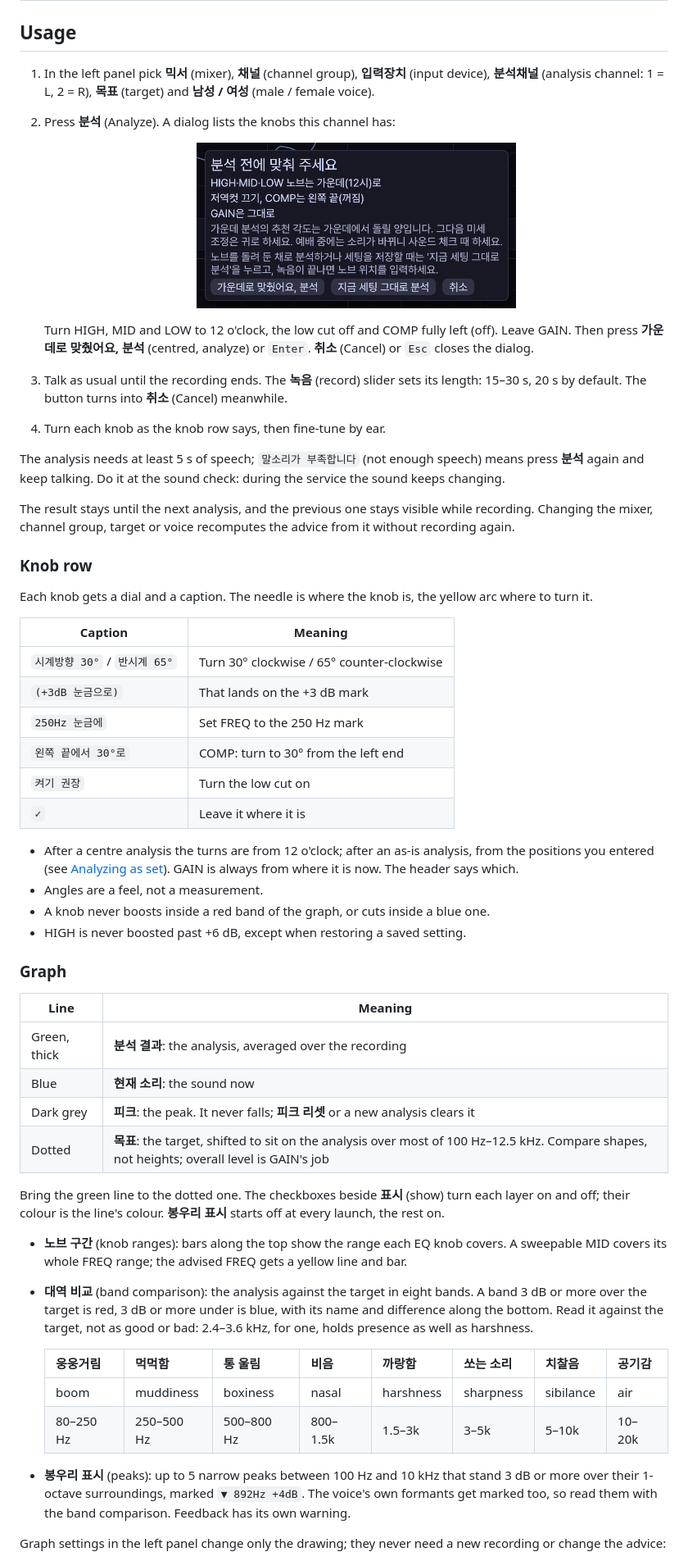
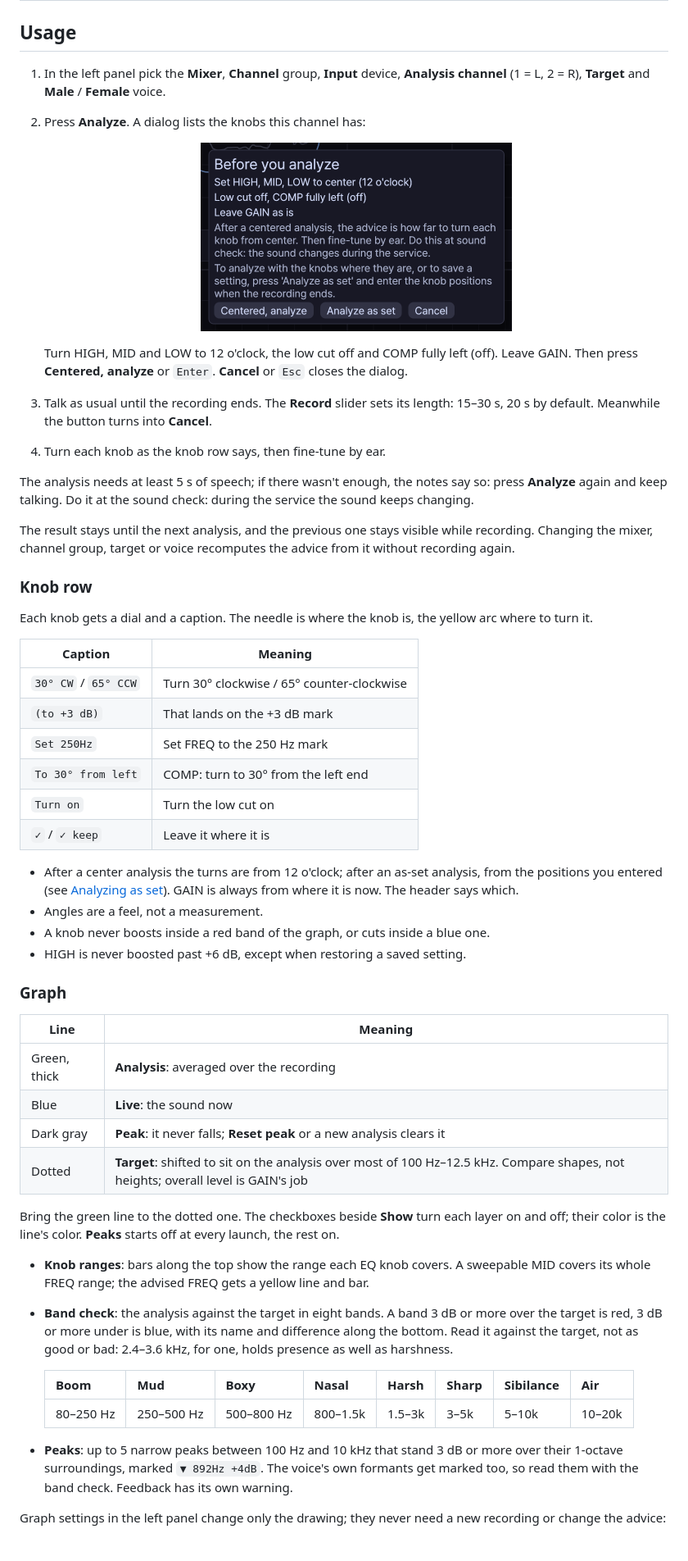
Before and after one commit to nugejus/analog-mixer-analyzer, a Markdown page: README.md, the part around one of its changes. Shown at 82% size. Drawn GitHub-style; pictures changed too: docs/screenshots/dialog.png.

Commit message:
docs: README and screenshots for the English interface

```diff
--- a/README.md
+++ b/README.md
@@ -42,18 +40,18 @@ The app hears whatever reaches the computer. Send it the one channel you are set
 
 ## Usage
 
-1. In the left panel pick **믹서** (mixer), **채널** (channel group), **입력장치** (input device), **분석채널** (analysis channel: 1 = L, 2 = R), **목표** (target) and **남성 / 여성** (male / female voice).
-2. Press **분석** (Analyze). A dialog lists the knobs this channel has:
+1. In the left panel pick the **Mixer**, **Channel** group, **Input** device, **Analysis channel** (1 = L, 2 = R), **Target** and **Male** / **Female** voice.
+2. Press **Analyze**. A dialog lists the knobs this channel has:
 
    <p align="center">
-     <img src="docs/screenshots/dialog.png" width="390" alt="The pre-analysis dialog: HIGH, MID and LOW to 12 o'clock, low cut off, COMP fully left, GAIN as is, with the buttons 가운데로 맞췄어요, 분석 / 지금 세팅 그대로 분석 / 취소">
+     <img src="docs/screenshots/dialog.png" width="380" alt="The Before you analyze dialog: HIGH, MID and LOW to 12 o'clock, low cut off, COMP fully left, GAIN as is, with the buttons Centered, analyze / Analyze as set / Cancel">
    </p>
 
-   Turn HIGH, MID and LOW to 12 o'clock, the low cut off and COMP fully left (off). Leave GAIN. Then press **가운데로 맞췄어요, 분석** (centred, analyze) or `Enter`. **취소** (Cancel) or `Esc` closes the dialog.
-3. Talk as usual until the recording ends. The **녹음** (record) slider sets its length: 15–30 s, 20 s by default. The button turns into **취소** (Cancel) meanwhile.
+   Turn HIGH, MID and LOW to 12 o'clock, the low cut off and COMP fully left (off). Leave GAIN. Then press **Centered, analyze** or `Enter`. **Cancel** or `Esc` closes the dialog.
+3. Talk as usual until the recording ends. The **Record** slider sets its length: 15–30 s, 20 s by default. Meanwhile the button turns into **Cancel**.
 4. Turn each knob as the knob row says, then fine-tune by ear.
 
-The analysis needs at least 5 s of speech; `말소리가 부족합니다` (not enough speech) means press **분석** again and keep talking. Do it at the sound check: during the service the sound keeps changing.
+The analysis needs at least 5 s of speech; if there wasn't enough, the notes say so: press **Analyze** again and keep talking. Do it at the sound check: during the service the sound keeps changing.
 
 The result stays until the next analysis, and the previous one stays visible while recording. Changing the mixer, channel group, target or voice recomputes the advice from it without recording again.
 
@@ -63,14 +61,14 @@ Each knob gets a dial and a caption. The needle is where the knob is, the yellow
 
 | Caption | Meaning |
 |---|---|
-| `시계방향 30°` / `반시계 65°` | Turn 30° clockwise / 65° counter-clockwise |
-| `(+3dB 눈금으로)` | That lands on the +3 dB mark |
-| `250Hz 눈금에` | Set FREQ to the 250 Hz mark |
-| `왼쪽 끝에서 30°로` | COMP: turn to 30° from the left end |
-| `켜기 권장` | Turn the low cut on |
-| `✓` | Leave it where it is |
+| `30° CW` / `65° CCW` | Turn 30° clockwise / 65° counter-clockwise |
+| `(to +3 dB)` | That lands on the +3 dB mark |
+| `Set 250Hz` | Set FREQ to the 250 Hz mark |
+| `To 30° from left` | COMP: turn to 30° from the left end |
+| `Turn on` | Turn the low cut on |
+| `✓` / `✓ keep` | Leave it where it is |
 
-- After a centre analysis the turns are from 12 o'clock; after an as-is analysis, from the positions you entered (see [Analyzing as set](#analyzing-as-set)). GAIN is always from where it is now. The header says which.
+- After a center analysis the turns are from 12 o'clock; after an as-set analysis, from the positions you entered (see [Analyzing as set](#analyzing-as-set)). GAIN is always from where it is now. The header says which.
 - Angles are a feel, not a measurement.
 - A knob never boosts inside a red band of the graph, or cuts inside a blue one.
 - HIGH is never boosted past +6 dB, except when restoring a saved setting.
@@ -79,21 +77,20 @@ Each knob gets a dial and a caption. The needle is where the knob is, the yellow
 
 | Line | Meaning |
 |---|---|
-| Green, thick | **분석 결과**: the analysis, averaged over the recording |
-| Blue | **현재 소리**: the sound now |
-| Dark grey | **피크**: the peak. It never falls; **피크 리셋** or a new analysis clears it |
-| Dotted | **목표**: the target, shifted to sit on the analysis over most of 100 Hz–12.5 kHz. Compare shapes, not heights; overall level is GAIN's job |
+| Green, thick | **Analysis**: averaged over the recording |
+| Blue | **Live**: the sound now |
+| Dark gray | **Peak**: it never falls; **Reset peak** or a new analysis clears it |
+| Dotted | **Target**: shifted to sit on the analysis over most of 100 Hz–12.5 kHz. Compare shapes, not heights; overall level is GAIN's job |
 
-Bring the green line to the dotted one. The checkboxes beside **표시** (show) turn each layer on and off; their colour is the line's colour. **봉우리 표시** starts off at every launch, the rest on.
+Bring the green line to the dotted one. The checkboxes beside **Show** turn each layer on and off; their color is the line's color. **Peaks** starts off at every launch, the rest on.
 
-- **노브 구간** (knob ranges): bars along the top show the range each EQ knob covers. A sweepable MID covers its whole FREQ range; the advised FREQ gets a yellow line and bar.
-- **대역 비교** (band comparison): the analysis against the target in eight bands. A band 3 dB or more over the target is red, 3 dB or more under is blue, with its name and difference along the bottom. Read it against the target, not as good or bad: 2.4–3.6 kHz, for one, holds presence as well as harshness.
+- **Knob ranges**: bars along the top show the range each EQ knob covers. A sweepable MID covers its whole FREQ range; the advised FREQ gets a yellow line and bar.
+- **Band check**: the analysis against the target in eight bands. A band 3 dB or more over the target is red, 3 dB or more under is blue, with its name and difference along the bottom. Read it against the target, not as good or bad: 2.4–3.6 kHz, for one, holds presence as well as harshness.
 
-  | 웅웅거림 | 먹먹함 | 통 울림 | 비음 | 까랑함 | 쏘는 소리 | 치찰음 | 공기감 |
+  | Boom | Mud | Boxy | Nasal | Harsh | Sharp | Sibilance | Air |
   |---|---|---|---|---|---|---|---|
-  | boom | muddiness | boxiness | nasal | harshness | sharpness | sibilance | air |
   | 80–250 Hz | 250–500 Hz | 500–800 Hz | 800–1.5k | 1.5–3k | 3–5k | 5–10k | 10–20k |
 
-- **봉우리 표시** (peaks): up to 5 narrow peaks between 100 Hz and 10 kHz that stand 3 dB or more over their 1-octave surroundings, marked `▼ 892Hz +4dB`. The voice's own formants get marked too, so read them with the band comparison. Feedback has its own warning.
+- **Peaks**: up to 5 narrow peaks between 100 Hz and 10 kHz that stand 3 dB or more over their 1-octave surroundings, marked `▼ 892Hz +4dB`. The voice's own formants get marked too, so read them with the band check. Feedback has its own warning.
 
 Graph settings in the left panel change only the drawing; they never need a new recording or change the advice:
```
Also changed, not shown: other parts of README.md (+43 -44 lines), docs/screenshots/entry.png, docs/screenshots/main.png, docs/screenshots/restore.png.
